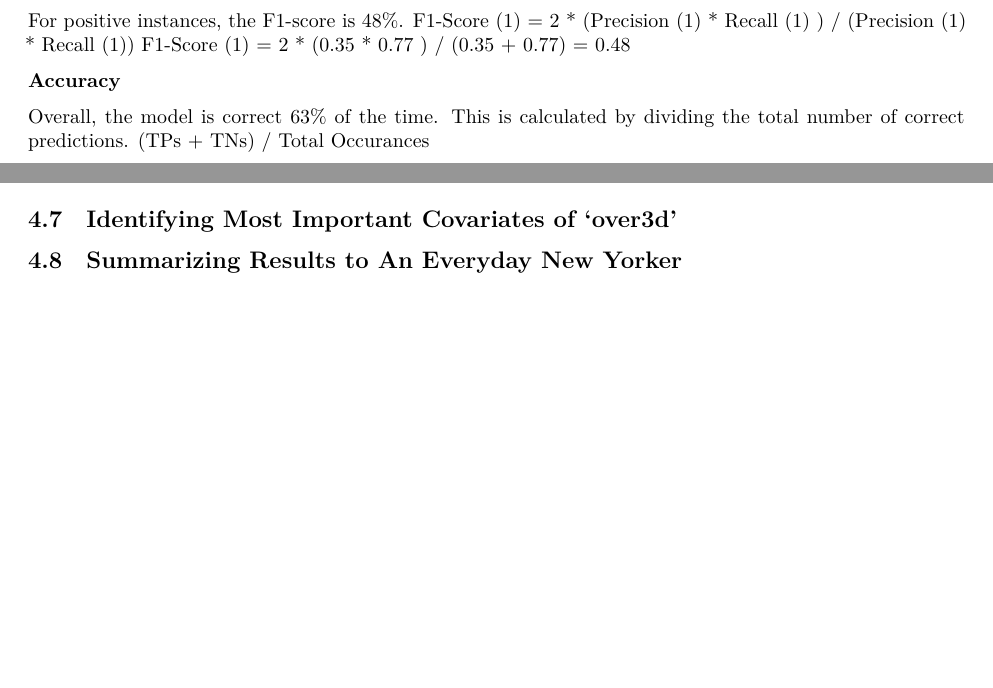
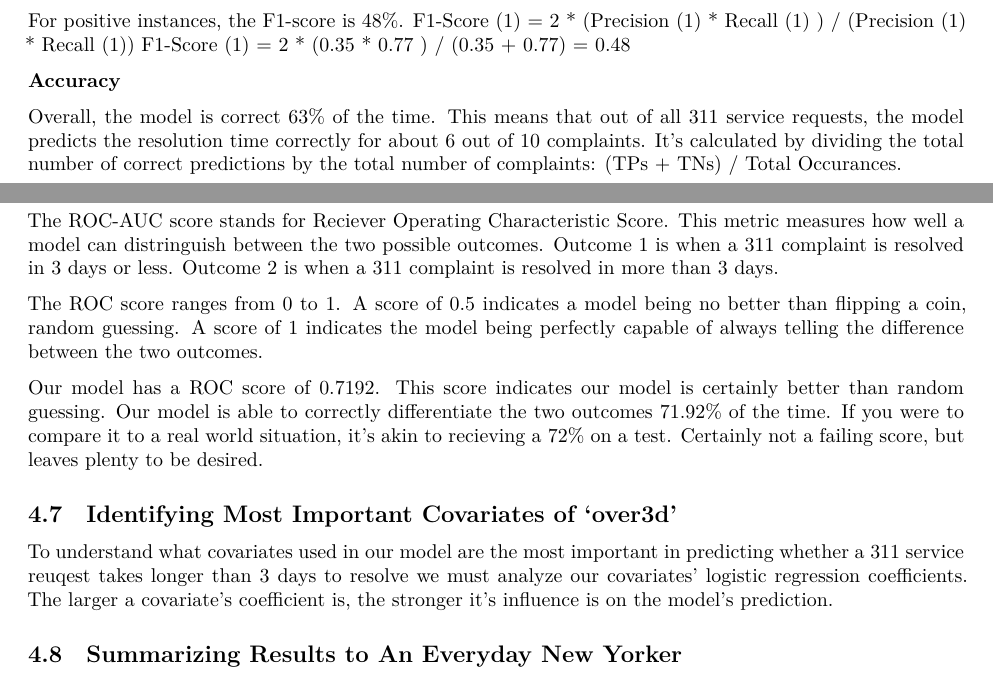
Before and after one commit to Ethan964/nyc_flooding, a Quarto document (nyc311.qmd): two parts of pages 16 and 17 of 17, joined at a grey line, cut so that both start at the same text, the shorter picture padded with empty space. Rendered offline with R 4.5, knitr and Pandoc in place of Quarto, then LaTeX, with nearby package versions; some code elsewhere in the file could not run offline.

Commit message:
Further developed logistical model and added conclusions

````diff
--- a/nyc311.qmd
+++ b/nyc311.qmd
@@ -999,8 +998,10 @@ F1-Score (1) = 2 * (0.35 * 0.77 ) / (0.35 + 0.77) = 0.48
 
 **Accuracy**
 
-Overall, the model is correct 63% of the time. This is calculated by dividing the total number of correct predictions. (TPs + TNs) / Total Occurances
-
+Overall, the model is correct 63% of the time. This means that out of all 311
+service requests, the model predicts the resolution time correctly for about 6
+out of 10 complaints. It's calculated by dividing the total number of correct
+predictions by the total number of complaints: (TPs + TNs) / Total Occurances.
 
 
 ## Constructing and Plotting ROC AUC Curve
@@ -1028,8 +1033,30 @@ plt.show()
 ```
 
+The ROC-AUC score stands for Reciever Operating Characteristic Score. This
+metric measures how well a model can distringuish between the two possible
+outcomes. Outcome 1 is when a 311 complaint is resolved in 3 days or less.
+Outcome 2 is when a 311 complaint is resolved in more than 3 days.
+
+The ROC score ranges from 0 to 1. A score of 0.5 indicates a model being
+no better than flipping a coin, random guessing. A score of 1 indicates the
+model being perfectly capable of always telling the difference between the two
+outcomes.
+
+Our model has a ROC score of 0.7192. This score indicates our model is
+certainly better than random guessing. Our model is able to correctly
+differentiate the two outcomes 71.92% of the time. If you were to compare it to
+a real world situation, it's akin to recieving a 72% on a test. Certainly not
+a failing score, but leaves plenty to be desired.
 
 
 ## Identifying Most Important Covariates of 'over3d'
+
+To understand what covariates used in our model are the most important in
+predicting whether a 311 service reuqest takes longer than 3 days to resolve
+we must analyze our covariates' logistic regression coefficients. The larger a
+covariate's coefficient is, the stronger it's influence is on the model's
+prediction.
+
 
 
 
````
Also changed, not shown: nyc311.qmd (9 more changed lines).
